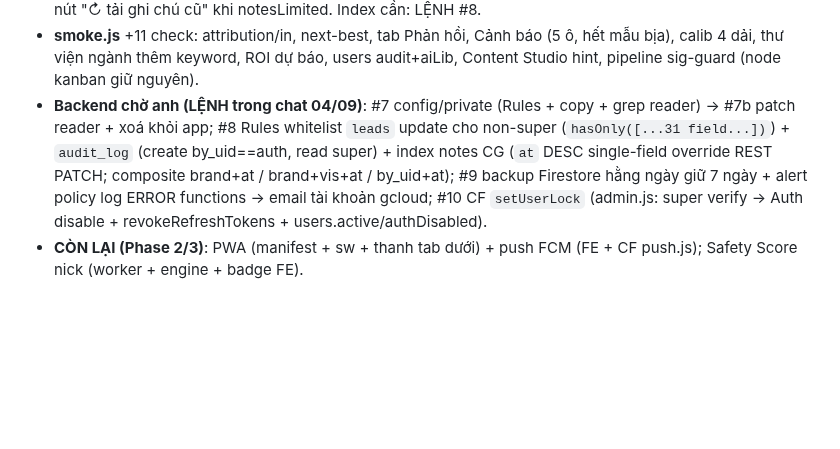
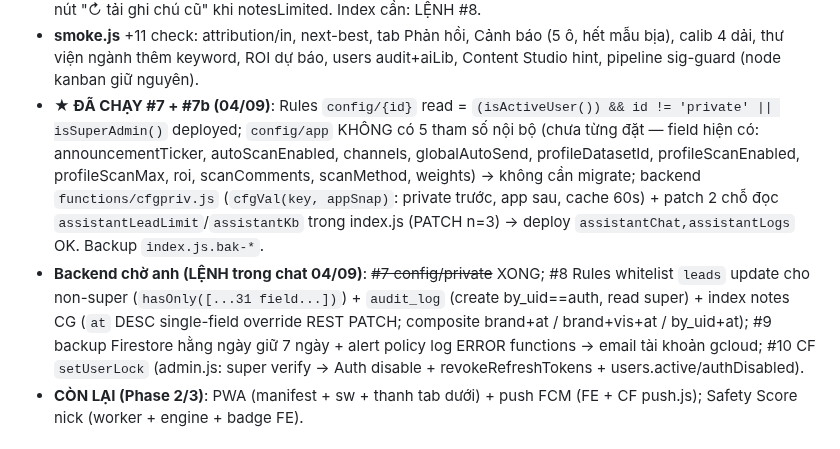
Before and after one commit to xvdesign68-jpg/tdm1, a Markdown page: CLAUDE.md, the part around the change. GitHub-like rendering; blank space fills up the shorter version.

Commit message:
docs: LỆNH #7/#7b config/private đã chạy xong
Co-Authored-By: Claude Fable 5.1 <noreply@anthropic.com>
Claude-Session: https://claude.ai/code/session_012HUfeCEnDv7hyBnNgtKhaz

```diff
--- a/CLAUDE.md
+++ b/CLAUDE.md
@@ -457,7 +457,8 @@ NODE_PATH=<nơi có node_modules> node tools/smoke.js   # PASS hết mới gửi
 - **Khoá thật + audit** (P24/P25/P20): live.js `lockUser(uid,on)` = CF `setUserLock` (chưa deploy → 404/network → **khoá mềm** như cũ, trả `{hard:false}`) + users `{active, authDisabled}`; handler `[data-utoggle]` confirm + toast nói rõ mềm/cứng; chip "🔒 Khoá cứng" khi `u.authDisabled`. **Audit**: bọc 30 method quản trị của SL_FB (setUserRole… setConfig/setPrivateConfig/setSource/deleteLead) → thành công ghi `audit_log` {action, meta (che key /token|secret|key|password|otp/, cắt 160 ký tự, sâu 2 mức), by_uid/by_email/role, at, atMs}; permission-denied im lặng (Rules chưa deploy). `loadAudit(n)` orderBy atMs desc; card "🧾 Nhật ký quản trị" ở Người dùng (nút Tải, bảng, map tên VN, báo rõ khi thiếu Rules/index).
 - **Notes giới hạn** (P45): `loadNotes` = `orderBy('at','desc') limit(NOTES_LIMIT=1500)` theo từng vai trò; `failed-precondition` (thiếu index CG) → tự resubscribe truy vấn cũ không giới hạn (console.warn); `notesLimited()`; `loadLeadNotes(leadId)` getDocs subcollection → trộn `notesExtra` → rebuild; modal có nút "↻ tải ghi chú cũ" khi notesLimited. Index cần: LỆNH #8.
 - **smoke.js** +11 check: attribution/in, next-best, tab Phản hồi, Cảnh báo (5 ô, hết mẫu bịa), calib 4 dải, thư viện ngành thêm keyword, ROI dự báo, users audit+aiLib, Content Studio hint, pipeline sig-guard (node kanban giữ nguyên).
-- **Backend chờ anh (LỆNH trong chat 04/09)**: #7 config/private (Rules + copy + grep reader) → #7b patch reader + xoá khỏi app; #8 Rules whitelist `leads` update cho non-super (`hasOnly([...31 field...])`) + `audit_log` (create by_uid==auth, read super) + index notes CG (`at` DESC single-field override REST PATCH; composite brand+at / brand+vis+at / by_uid+at); #9 backup Firestore hằng ngày giữ 7 ngày + alert policy log ERROR functions → email tài khoản gcloud; #10 CF `setUserLock` (admin.js: super verify → Auth disable + revokeRefreshTokens + users.active/authDisabled).
+- **★ ĐÃ CHẠY #7 + #7b (04/09)**: Rules `config/{id}` read = `(isActiveUser()) && id != 'private' || isSuperAdmin()` deployed; `config/app` KHÔNG có 5 tham số nội bộ (chưa từng đặt — field hiện có: announcementTicker, autoScanEnabled, channels, globalAutoSend, profileDatasetId, profileScanEnabled, profileScanMax, roi, scanComments, scanMethod, weights) → không cần migrate; backend `functions/cfgpriv.js` (`cfgVal(key, appSnap)`: private trước, app sau, cache 60s) + patch 2 chỗ đọc `assistantLeadLimit`/`assistantKb` trong index.js (PATCH n=3) → deploy `assistantChat,assistantLogs` OK. Backup `index.js.bak-*`.
+- **Backend chờ anh (LỆNH trong chat 04/09)**: ~~#7 config/private~~ XONG; #8 Rules whitelist `leads` update cho non-super (`hasOnly([...31 field...])`) + `audit_log` (create by_uid==auth, read super) + index notes CG (`at` DESC single-field override REST PATCH; composite brand+at / brand+vis+at / by_uid+at); #9 backup Firestore hằng ngày giữ 7 ngày + alert policy log ERROR functions → email tài khoản gcloud; #10 CF `setUserLock` (admin.js: super verify → Auth disable + revokeRefreshTokens + users.active/authDisabled).
 - **CÒN LẠI (Phase 2/3)**: PWA (manifest + sw + thanh tab dưới) + push FCM (FE + CF push.js); Safety Score nick (worker + engine + badge FE).
 
 ## ★ v119-43 / worker 2026-09-04b — PHASE 2 (PWA + thanh tab dưới + push FCM) + PHASE 3 (Safety Score nick) (phiên 04/09/2026) — ĐÃ LÀM
```
